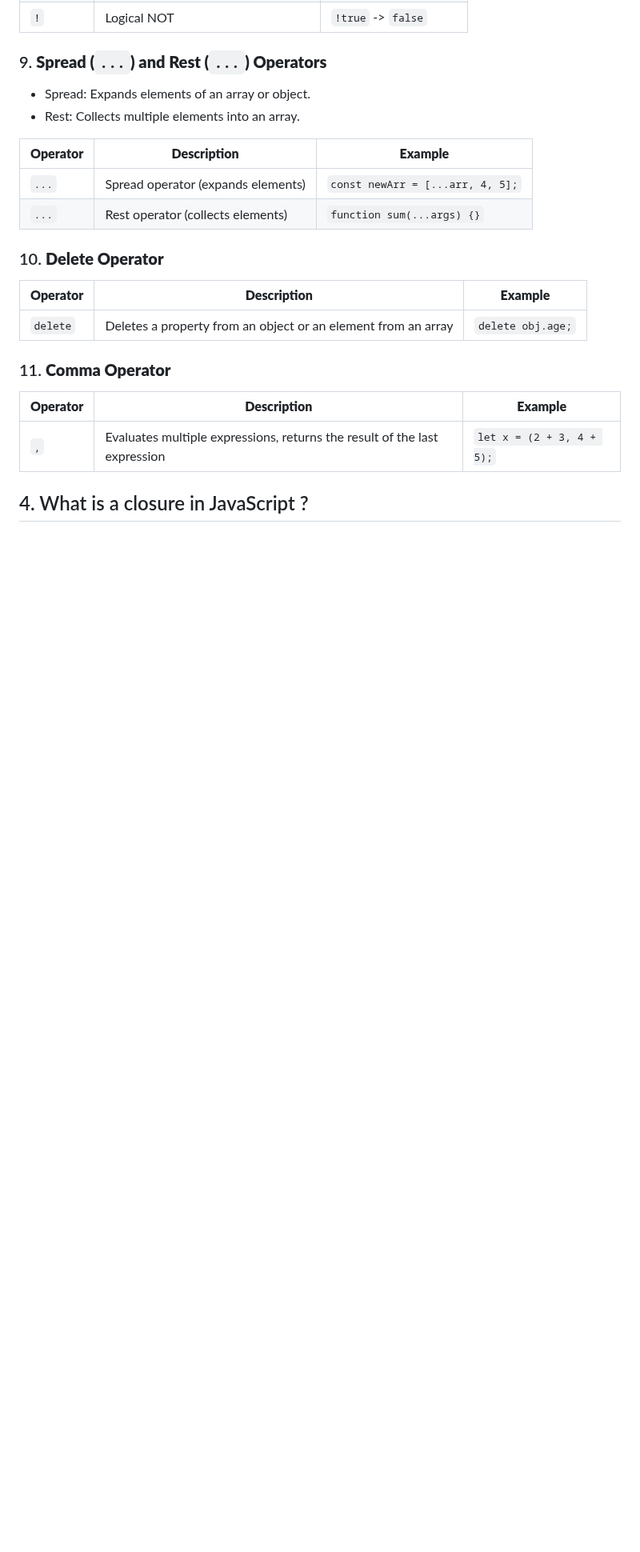
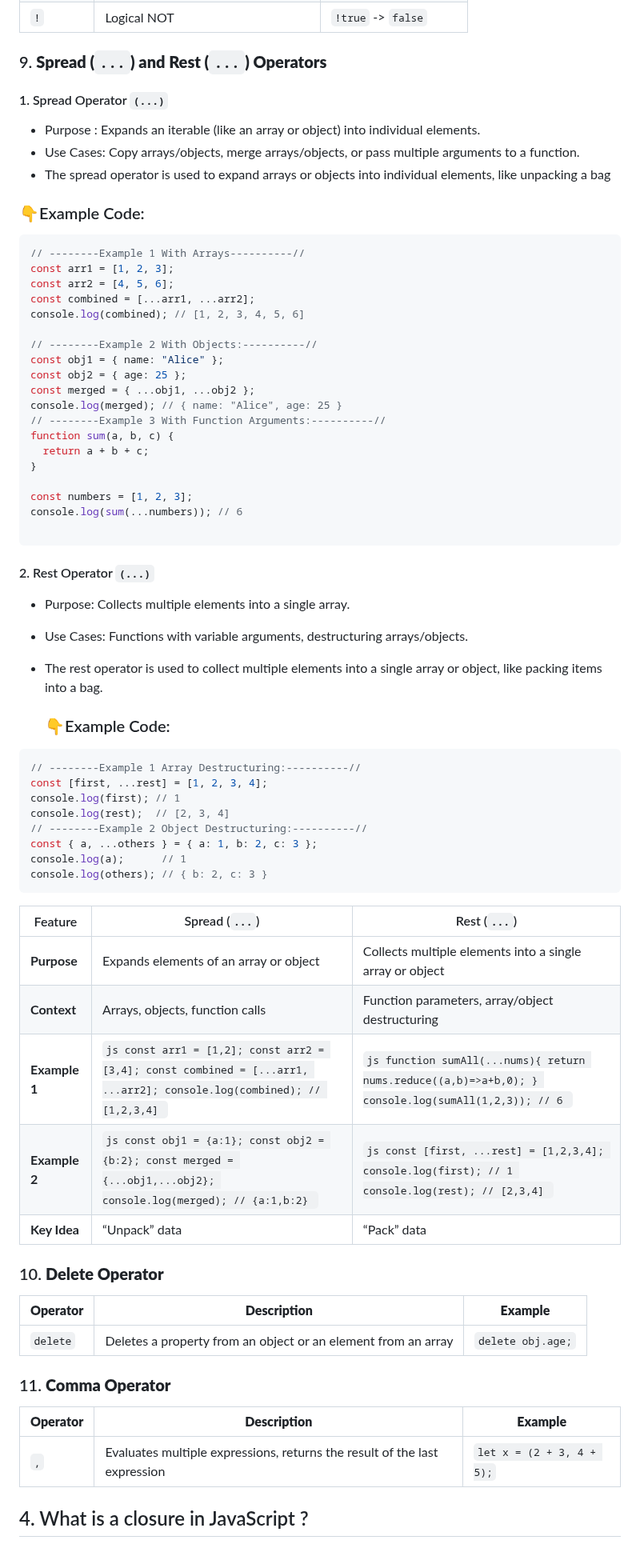
Before and after one commit to Poovarasan-Official/JavaScript-Interview, a Markdown page: javascript.md, the part around the change. Shown at 80% size. Drawn GitHub-style; blank space fills up the shorter version.

````diff
--- a/javascript.md
+++ b/javascript.md
@@ -325,14 +325,60 @@ Used to compare two values and return a Boolean result (true or false).
 | `!`          | Logical NOT                          | `!true` -> `false`     |
 
 ### 9. **Spread (`...`) and Rest (`...`) Operators**
+ #### 1. Spread Operator `(...)`
+- Purpose : Expands an iterable (like an array or object) into individual elements.
+- Use Cases: Copy arrays/objects, merge arrays/objects, or pass multiple arguments to a function.
+- The spread operator is used to expand arrays or objects into individual elements, like unpacking a bag
 
-- Spread: Expands elements of an array or object.
-- Rest: Collects multiple elements into an array.
+### 👇Example Code:
+```javascript
+// --------Example 1 With Arrays----------//
+const arr1 = [1, 2, 3];
+const arr2 = [4, 5, 6];
+const combined = [...arr1, ...arr2];
+console.log(combined); // [1, 2, 3, 4, 5, 6]
 
-| **Operator** | **Description**                    | **Example**                      |
-| ------------ | ---------------------------------- | -------------------------------- |
-| `...`        | Spread operator (expands elements) | `const newArr = [...arr, 4, 5];` |
-| `...`        | Rest operator (collects elements)  | `function sum(...args) {}`       |
+// --------Example 2 With Objects:----------//
+const obj1 = { name: "Alice" };
+const obj2 = { age: 25 };
+const merged = { ...obj1, ...obj2 };
+console.log(merged); // { name: "Alice", age: 25 }
+// --------Example 3 With Function Arguments:----------//
+function sum(a, b, c) {
+  return a + b + c;
+}
+
+const numbers = [1, 2, 3];
+console.log(sum(...numbers)); // 6
+
+```
+
+  #### 2. Rest Operator `(...)`
+- Purpose: Collects multiple elements into a single array.
+- Use Cases: Functions with variable arguments, destructuring arrays/objects.
+- The rest operator is used to collect multiple elements into a single array or object, like packing items into a bag.
+
+  ### 👇Example Code:
+```javascript
+// --------Example 1 Array Destructuring:----------//
+const [first, ...rest] = [1, 2, 3, 4];
+console.log(first); // 1
+console.log(rest);  // [2, 3, 4]
+// --------Example 2 Object Destructuring:----------//
+const { a, ...others } = { a: 1, b: 2, c: 3 };
+console.log(a);      // 1
+console.log(others); // { b: 2, c: 3 }
+```
+
+
+| Feature       | Spread (`...`) | Rest (`...`) |
+|---------------|----------------|--------------|
+| **Purpose**   | Expands elements of an array or object | Collects multiple elements into a single array or object |
+| **Context**   | Arrays, objects, function calls | Function parameters, array/object destructuring |
+| **Example 1** | ```js const arr1 = [1,2]; const arr2 = [3,4]; const combined = [...arr1, ...arr2]; console.log(combined); // [1,2,3,4] ``` | ```js function sumAll(...nums){ return nums.reduce((a,b)=>a+b,0); } console.log(sumAll(1,2,3)); // 6 ``` |
+| **Example 2** | ```js const obj1 = {a:1}; const obj2 = {b:2}; const merged = {...obj1,...obj2}; console.log(merged); // {a:1,b:2} ``` | ```js const [first, ...rest] = [1,2,3,4]; console.log(first); // 1 console.log(rest); // [2,3,4] ``` |
+| **Key Idea**  | “Unpack” data | “Pack” data |
+
 
 ### 10. **Delete Operator**
 
````
